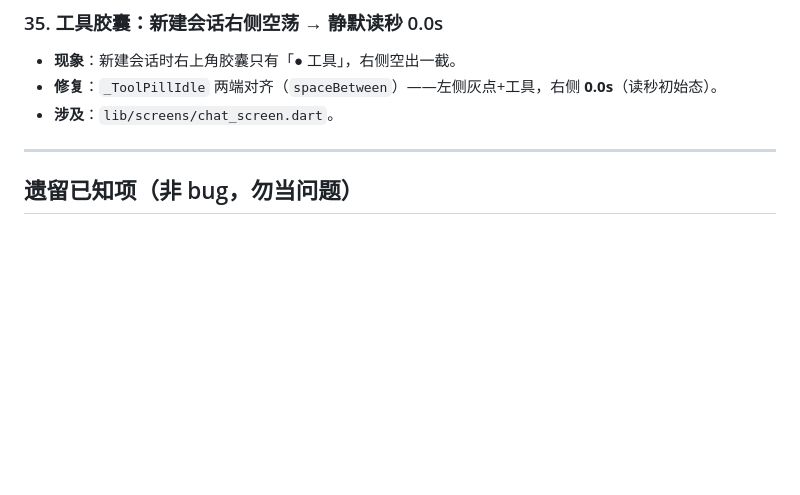
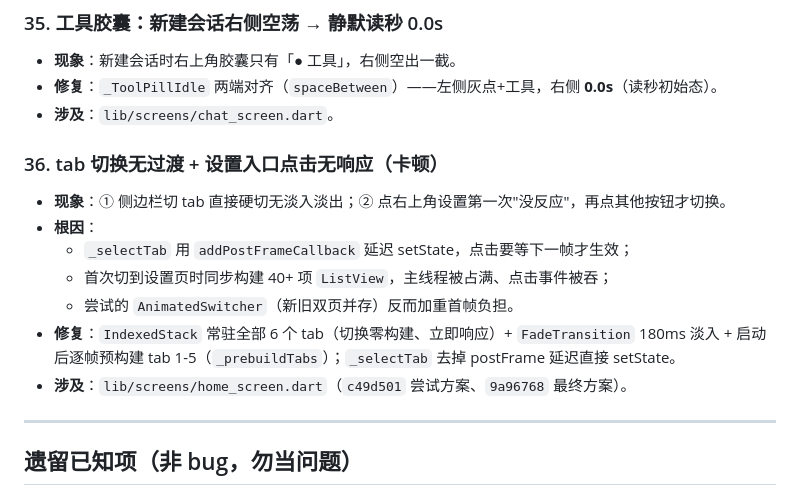
Before and after one commit to JIUSIS/shiyi-agent, a Markdown page: docs/fix-log.md, the part around the change. GitHub-like rendering; blank space fills up the shorter version.

Commit message:
docs: fix-log 记录 #36 tab 切换过渡与设置入口无响应修复

```diff
--- a/docs/fix-log.md
+++ b/docs/fix-log.md
@@ -237,6 +237,15 @@
 - **修复**：`_ToolPillIdle` 两端对齐（`spaceBetween`）——左侧灰点+工具，右侧 **0.0s**（读秒初始态）。
 - **涉及**：`lib/screens/chat_screen.dart`。
 
+### 36. tab 切换无过渡 + 设置入口点击无响应（卡顿）
+- **现象**：① 侧边栏切 tab 直接硬切无淡入淡出；② 点右上角设置第一次"没反应"，再点其他按钮才切换。
+- **根因**：
+  - `_selectTab` 用 `addPostFrameCallback` 延迟 setState，点击要等下一帧才生效；
+  - 首次切到设置页时同步构建 40+ 项 `ListView`，主线程被占满、点击事件被吞；
+  - 尝试的 `AnimatedSwitcher`（新旧双页并存）反而加重首帧负担。
+- **修复**：`IndexedStack` 常驻全部 6 个 tab（切换零构建、立即响应）+ `FadeTransition` 180ms 淡入 + 启动后逐帧预构建 tab 1-5（`_prebuildTabs`）；`_selectTab` 去掉 postFrame 延迟直接 setState。
+- **涉及**：`lib/screens/home_screen.dart`（`c49d501` 尝试方案、`9a96768` 最终方案）。
+
 ---
 
 ## 遗留已知项（非 bug，勿当问题）
```
